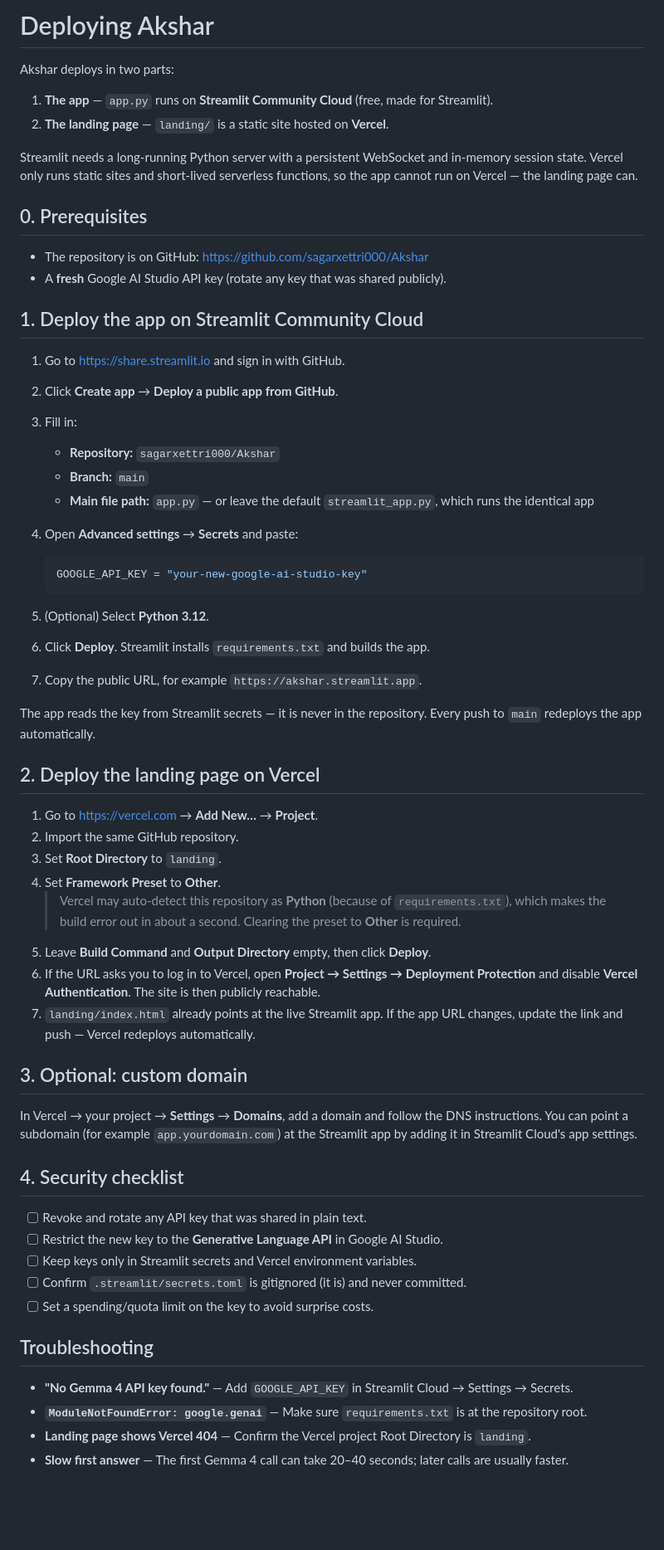
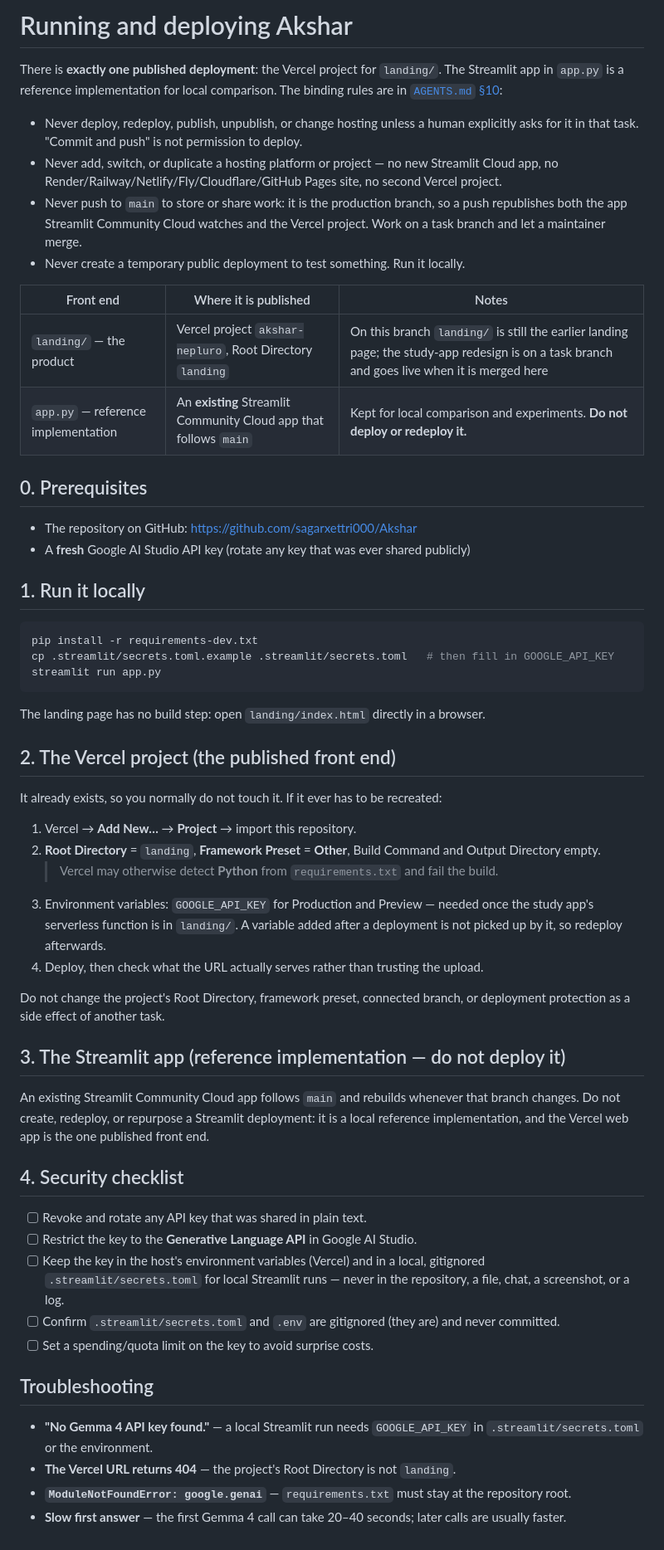
Before and after one commit to sagarxettri000/Akshar, a Markdown page: docs/DEPLOYMENT.md, the part around the change. Shown at 83% size. Rendered like a GitHub page; blank space fills up the shorter version.

Commit message:
docs: make main's hosting story match AGENTS.md section 10
main's README, deployment guide and demo script still present the Streamlit app as
the app and Streamlit Community Cloud as the first deploy step, so an agent reading
them redeploys there. Correct them on this branch:

- README: live links now name the Vercel project for landing/ as the one product
  link and the Streamlit app as a reference implementation that must not be
  deployed; deployment section states the rule and the one variable name
- docs/DEPLOYMENT.md: the binding rules first, the Vercel project second, the
  Streamlit app third as local-only; the Streamlit-first deploy walkthrough and the
  custom-domain advice pointing at Streamlit are gone
- demo_script.md: the walkthrough is labelled as the Streamlit reference
  implementation, and the two deployment claims now describe one published front end
- README: 138 unit tests -> the 131 that actually run here, and the FIRST_PROMT.md
  typo

````diff
--- a/docs/DEPLOYMENT.md
+++ b/docs/DEPLOYMENT.md
@@ -1,71 +1,75 @@
-# Deploying Akshar
+# Running and deploying Akshar
 
-Akshar deploys in two parts:
+There is **exactly one published deployment**: the Vercel project for `landing/`. The
+Streamlit app in `app.py` is a reference implementation for local comparison. The binding
+rules are in [`AGENTS.md` §10](../AGENTS.md):
 
-1. **The app** — `app.py` runs on **Streamlit Community Cloud** (free, made for Streamlit).
-2. **The landing page** — `landing/` is a static site hosted on **Vercel**.
+- Never deploy, redeploy, publish, unpublish, or change hosting unless a human explicitly
+  asks for it in that task. "Commit and push" is not permission to deploy.
+- Never add, switch, or duplicate a hosting platform or project — no new Streamlit Cloud
+  app, no Render/Railway/Netlify/Fly/Cloudflare/GitHub Pages site, no second Vercel project.
+- Never push to `main` to store or share work: it is the production branch, so a push
+  republishes both the app Streamlit Community Cloud watches and the Vercel project. Work on
+  a task branch and let a maintainer merge.
+- Never create a temporary public deployment to test something. Run it locally.
 
-Streamlit needs a long-running Python server with a persistent WebSocket and in-memory
-session state. Vercel only runs static sites and short-lived serverless functions, so the
-app cannot run on Vercel — the landing page can.
+| Front end | Where it is published | Notes |
+|---|---|---|
+| `landing/` — the product | Vercel project `akshar-nepluro`, Root Directory `landing` | On this branch `landing/` is still the earlier landing page; the study-app redesign is on a task branch and goes live when it is merged here |
+| `app.py` — reference implementation | An **existing** Streamlit Community Cloud app that follows `main` | Kept for local comparison and experiments. **Do not deploy or redeploy it.** |
 
 ## 0. Prerequisites
 
-- The repository is on GitHub: <https://github.com/sagarxettri000/Akshar>
-- A **fresh** Google AI Studio API key (rotate any key that was shared publicly).
+- The repository on GitHub: <https://github.com/sagarxettri000/Akshar>
+- A **fresh** Google AI Studio API key (rotate any key that was ever shared publicly)
 
-## 1. Deploy the app on Streamlit Community Cloud
+## 1. Run it locally
 
-1. Go to <https://share.streamlit.io> and sign in with GitHub.
-2. Click **Create app** → **Deploy a public app from GitHub**.
-3. Fill in:
-   - **Repository:** `sagarxettri000/Akshar`
-   - **Branch:** `main`
-   - **Main file path:** `app.py` — or leave the default `streamlit_app.py`, which runs the identical app
-4. Open **Advanced settings** → **Secrets** and paste:
+```bash
+pip install -r requirements-dev.txt
+cp .streamlit/secrets.toml.example .streamlit/secrets.toml   # then fill in GOOGLE_API_KEY
+streamlit run app.py
+```
 
-   ```toml
-   GOOGLE_API_KEY = "your-new-google-ai-studio-key"
-   ```
+The landing page has no build step: open `landing/index.html` directly in a browser.
 
-5. (Optional) Select **Python 3.12**.
-6. Click **Deploy**. Streamlit installs `requirements.txt` and builds the app.
-7. Copy the public URL, for example `https://akshar.streamlit.app`.
+## 2. The Vercel project (the published front end)
 
-The app reads the key from Streamlit secrets — it is never in the repository. Every push
-to `main` redeploys the app automatically.
+It already exists, so you normally do not touch it. If it ever has to be recreated:
 
-## 2. Deploy the landing page on Vercel
+1. Vercel → **Add New…** → **Project** → import this repository.
+2. **Root Directory** = `landing`, **Framework Preset** = **Other**, Build Command and
+   Output Directory empty.
+   > Vercel may otherwise detect **Python** from `requirements.txt` and fail the build.
+3. Environment variables: `GOOGLE_API_KEY` for Production and Preview — needed once the
+   study app's serverless function is in `landing/`. A variable added after a deployment is
+   not picked up by it, so redeploy afterwards.
+4. Deploy, then check what the URL actually serves rather than trusting the upload.
 
-1. Go to <https://vercel.com> → **Add New…** → **Project**.
-2. Import the same GitHub repository.
-3. Set **Root Directory** to `landing`.
-4. Set **Framework Preset** to **Other**.
-   > Vercel may auto-detect this repository as **Python** (because of `requirements.txt`),
-   > which makes the build error out in about a second. Clearing the preset to **Other** is required.
-5. Leave **Build Command** and **Output Directory** empty, then click **Deploy**.
-6. If the URL asks you to log in to Vercel, open **Project → Settings → Deployment Protection**
-   and disable **Vercel Authentication**. The site is then publicly reachable.
-7. `landing/index.html` already points at the live Streamlit app. If the app URL changes,
-   update the link and push — Vercel redeploys automatically.
+Do not change the project's Root Directory, framework preset, connected branch, or
+deployment protection as a side effect of another task.
 
-## 3. Optional: custom domain
+## 3. The Streamlit app (reference implementation — do not deploy it)
 
-In Vercel → your project → **Settings** → **Domains**, add a domain and follow the DNS
-instructions. You can point a subdomain (for example `app.yourdomain.com`) at the
-Streamlit app by adding it in Streamlit Cloud's app settings.
+An existing Streamlit Community Cloud app follows `main` and rebuilds whenever that branch
+changes. Do not create, redeploy, or repurpose a Streamlit deployment: it is a local
+reference implementation, and the Vercel web app is the one published front end.
 
 ## 4. Security checklist
 
 - [ ] Revoke and rotate any API key that was shared in plain text.
-- [ ] Restrict the new key to the **Generative Language API** in Google AI Studio.
-- [ ] Keep keys only in Streamlit secrets and Vercel environment variables.
-- [ ] Confirm `.streamlit/secrets.toml` is gitignored (it is) and never committed.
+- [ ] Restrict the key to the **Generative Language API** in Google AI Studio.
+- [ ] Keep the key in the host's environment variables (Vercel) and in a local, gitignored
+      `.streamlit/secrets.toml` for local Streamlit runs — never in the repository, a file,
+      chat, a screenshot, or a log.
+- [ ] Confirm `.streamlit/secrets.toml` and `.env` are gitignored (they are) and never committed.
 - [ ] Set a spending/quota limit on the key to avoid surprise costs.
 
 ## Troubleshooting
 
-- **"No Gemma 4 API key found."** — Add `GOOGLE_API_KEY` in Streamlit Cloud → Settings → Secrets.
-- **`ModuleNotFoundError: google.genai`** — Make sure `requirements.txt` is at the repository root.
-- **Landing page shows Vercel 404** — Confirm the Vercel project Root Directory is `landing`.
-- **Slow first answer** — The first Gemma 4 call can take 20–40 seconds; later calls are usually faster.
+- **"No Gemma 4 API key found."** — a local Streamlit run needs `GOOGLE_API_KEY` in
+  `.streamlit/secrets.toml` or the environment.
+- **The Vercel URL returns 404** — the project's Root Directory is not `landing`.
+- **`ModuleNotFoundError: google.genai`** — `requirements.txt` must stay at the repository root.
+- **Slow first answer** — the first Gemma 4 call can take 20–40 seconds; later calls are
+  usually faster.
````
Also changed, not shown: README.md (+28 -13 lines), demo_script.md (+10 -4 lines).
